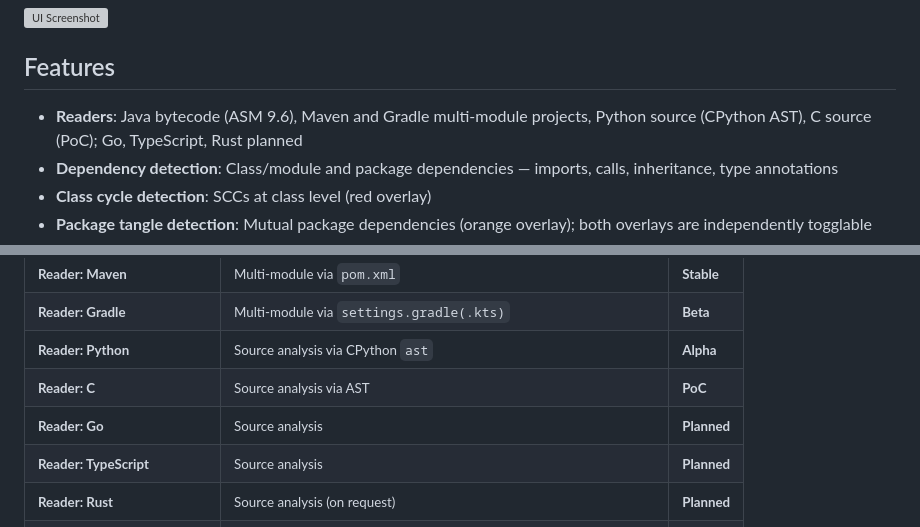
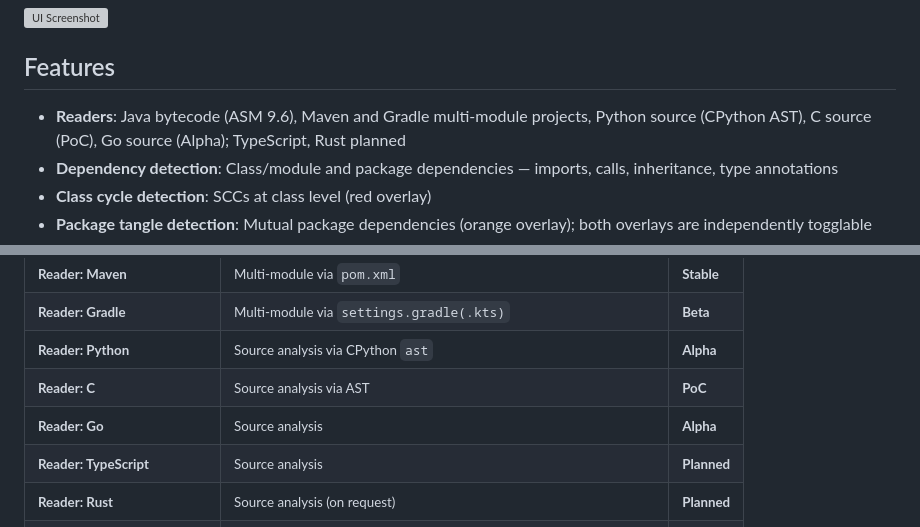
Before and after one commit to Weigend/S202, a Markdown page: README.md, 2 parts joined by grey strips. GitHub-like rendering; grey boxes are pictures that could not be loaded.

Commit message:
Promote Go reader from Planned to Alpha in README

```diff
--- a/README.md
+++ b/README.md
@@ -12,7 +12,7 @@ A JavaFX-based tool for analyzing code across multiple languages and visualizing
 
 ## Features
 
-- **Readers**: Java bytecode (ASM 9.6), Maven and Gradle multi-module projects, Python source (CPython AST), C source (PoC); Go, TypeScript, Rust planned
+- **Readers**: Java bytecode (ASM 9.6), Maven and Gradle multi-module projects, Python source (CPython AST), C source (PoC), Go source (Alpha); TypeScript, Rust planned
 - **Dependency detection**: Class/module and package dependencies — imports, calls, inheritance, type annotations
 - **Class cycle detection**: SCCs at class level (red overlay)
 - **Package tangle detection**: Mutual package dependencies (orange overlay); both overlays are independently togglable
@@ -33,7 +33,7 @@ A JavaFX-based tool for analyzing code across multiple languages and visualizing
 <tr><td><small><b>Reader: Gradle</b></small></td><td><small>Multi-module via <code>settings.gradle(.kts)</code></small></td><td><small><b>Beta</b></small></td></tr>
 <tr><td><small><b>Reader: Python</b></small></td><td><small>Source analysis via CPython <code>ast</code></small></td><td><small><b>Alpha</b></small></td></tr>
 <tr><td><small><b>Reader: C</b></small></td><td><small>Source analysis via AST</small></td><td><small><b>PoC</b></small></td></tr>
-<tr><td><small><b>Reader: Go</b></small></td><td><small>Source analysis</small></td><td><small><b>Planned</b></small></td></tr>
+<tr><td><small><b>Reader: Go</b></small></td><td><small>Source analysis</small></td><td><small><b>Alpha</b></small></td></tr>
 <tr><td><small><b>Reader: TypeScript</b></small></td><td><small>Source analysis</small></td><td><small><b>Planned</b></small></td></tr>
 <tr><td><small><b>Reader: Rust</b></small></td><td><small>Source analysis (on request)</small></td><td><small><b>Planned</b></small></td></tr>
 <tr><td><small><b>View: Layered Architecture</b></small></td><td><small>Topological package layout; violation and cycle overlays</small></td><td><small><b>Stable</b></small></td></tr>
```
